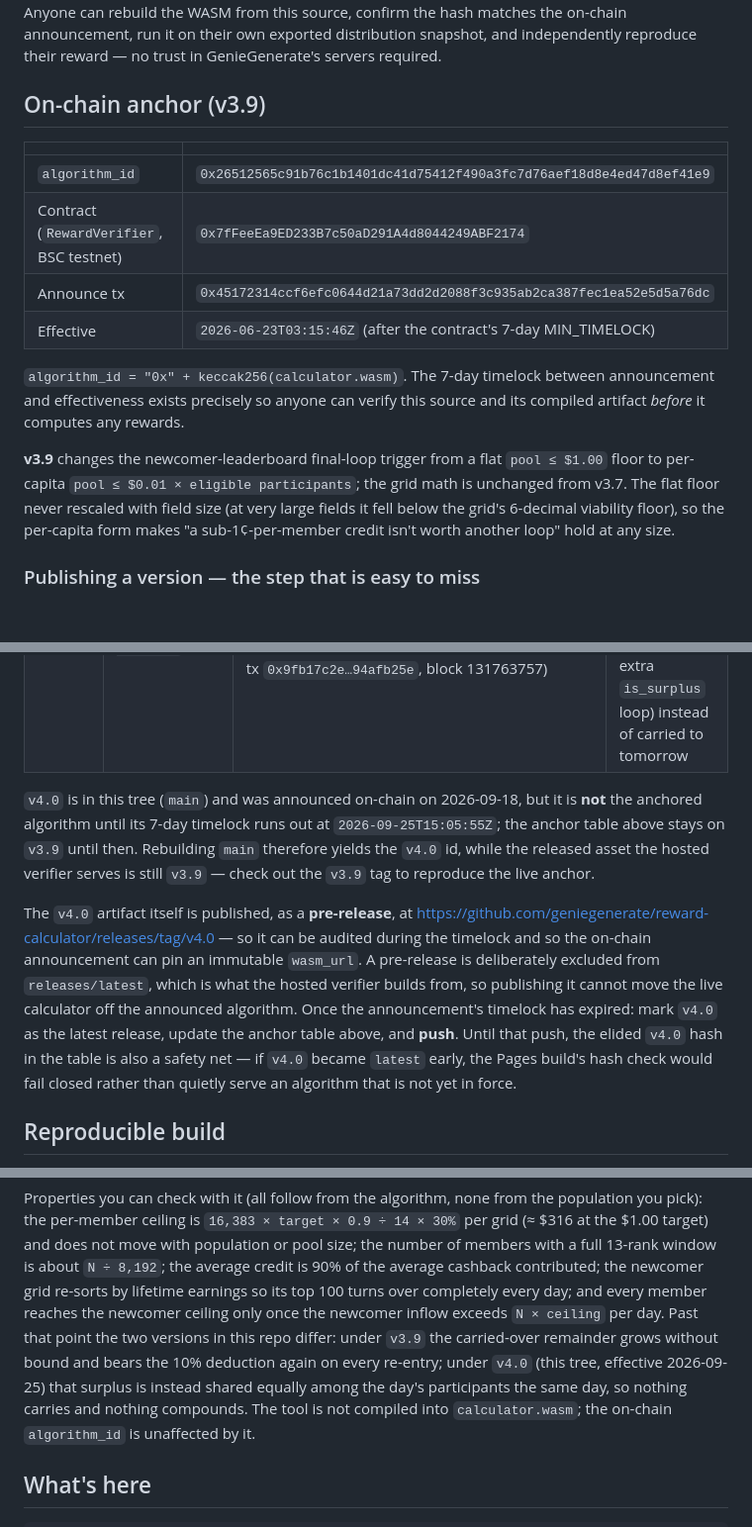
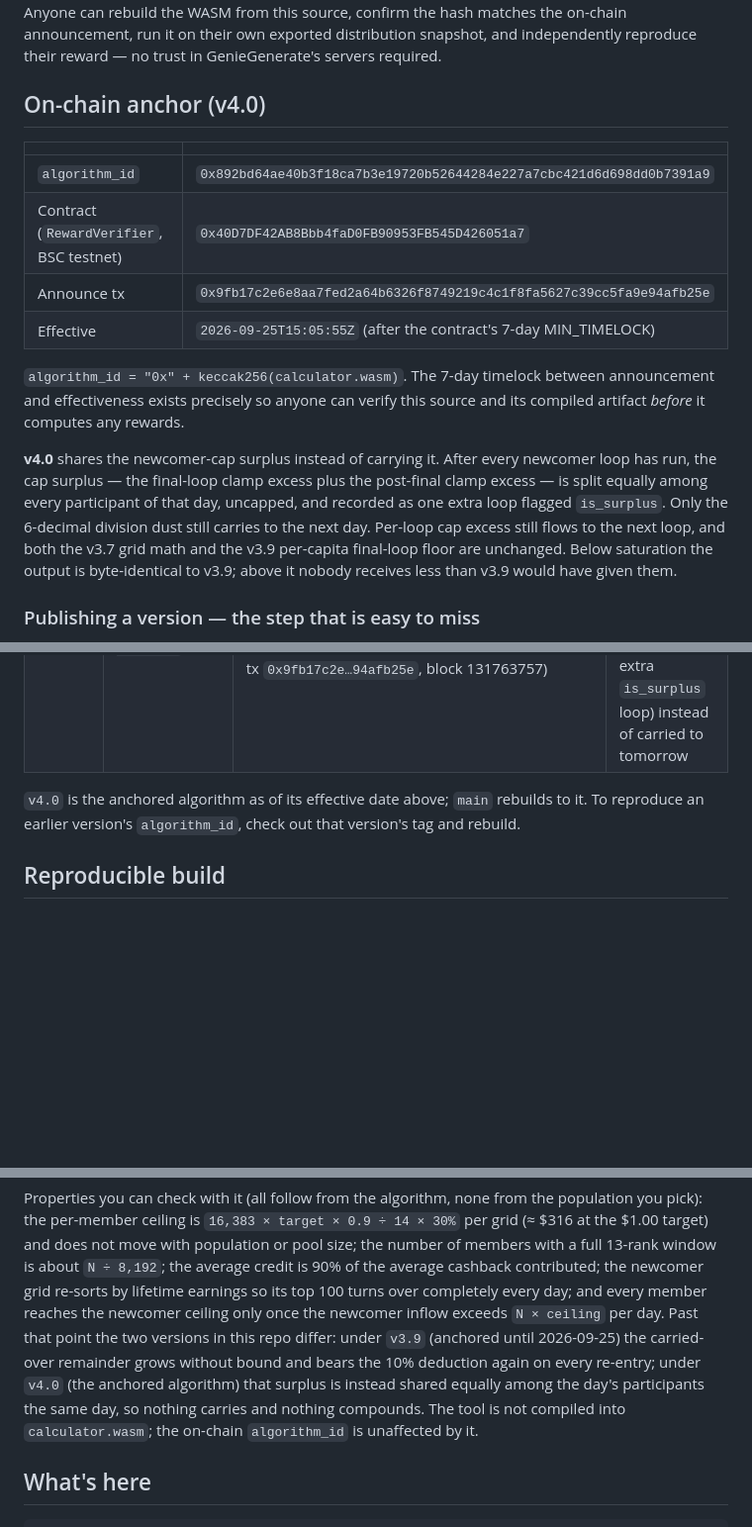
Before and after one commit to geniegenerate/reward-calculator, a Markdown page: README.md, 3 parts joined by grey strips. Shown at 99% size. Rendered like a GitHub page; blank space fills up the shorter version.

Commit message:
docs: the on-chain anchor moves to v4.0
The announced effective date has passed, so the hosted verifier must now
serve v4.0. Cloudflare Pages rebuilds on push, not on a release, which is
why this commit exists at all.

The text was prepared and reviewed by hand in anchor/README.v4.0.md on
2026-09-18; this job only swapped it in, after checking README.md was still
the exact file that plan was written against.

```diff
--- a/README.md
+++ b/README.md
@@ -8,25 +8,27 @@ WASM from this source, confirm the hash matches the on-chain announcement, run i
 on their own exported distribution snapshot, and independently reproduce their
 reward — no trust in GenieGenerate's servers required.
 
-## On-chain anchor (v3.9)
+## On-chain anchor (v4.0)
 
 | | |
 |---|---|
-| `algorithm_id` | `0x26512565c91b76c1b1401dc41d75412f490a3fc7d76aef18d8e4ed47d8ef41e9` |
-| Contract (`RewardVerifier`, BSC testnet) | `0x7fFeeEa9ED233B7c50aD291A4d8044249ABF2174` |
-| Announce tx | `0x45172314ccf6efc0644d21a73dd2d2088f3c935ab2ca387fec1ea52e5d5a76dc` |
-| Effective | `2026-06-23T03:15:46Z` (after the contract's 7-day MIN_TIMELOCK) |
+| `algorithm_id` | `0x892bd64ae40b3f18ca7b3e19720b52644284e227a7cbc421d6d698dd0b7391a9` |
+| Contract (`RewardVerifier`, BSC testnet) | `0x40D7DF42AB8Bbb4faD0FB90953FB545D426051a7` |
+| Announce tx | `0x9fb17c2e6e8aa7fed2a64b6326f8749219c4c1f8fa5627c39cc5fa9e94afb25e` |
+| Effective | `2026-09-25T15:05:55Z` (after the contract's 7-day MIN_TIMELOCK) |
 
 `algorithm_id = "0x" + keccak256(calculator.wasm)`. The 7-day timelock between
 announcement and effectiveness exists precisely so anyone can verify this source
 and its compiled artifact *before* it computes any rewards.
 
-**v3.9** changes the newcomer-leaderboard final-loop trigger from a flat
-`pool ≤ $1.00` floor to per-capita `pool ≤ $0.01 × eligible participants`; the
-grid math is unchanged from v3.7. The flat floor never rescaled with field size
-(at very large fields it fell below the grid's 6-decimal viability floor), so the
-per-capita form makes "a sub-1¢-per-member credit isn't worth another loop" hold
-at any size.
+**v4.0** shares the newcomer-cap surplus instead of carrying it. After every
+newcomer loop has run, the cap surplus — the final-loop clamp excess plus the
+post-final clamp excess — is split equally among every participant of that day,
+uncapped, and recorded as one extra loop flagged `is_surplus`. Only the 6-decimal
+division dust still carries to the next day. Per-loop cap excess still flows to
+the next loop, and both the v3.7 grid math and the v3.9 per-capita final-loop
+floor are unchanged. Below saturation the output is byte-identical to v3.9; above
+it nobody receives less than v3.9 would have given them.
 
 ### Publishing a version — the step that is easy to miss
 
@@ -58,21 +60,8 @@ the matching tag and rebuild to reproduce that version's `algorithm_id`.
 | `v3.9` | `0x26512565…d8ef41e9` | 2026-06-23 | per-capita newcomer final-loop floor |
 | `v4.0` | `0x892bd64a…0b7391a9` | 2026-09-25T15:05:55Z (announced 2026-09-18 on the production `RewardVerifier` `0x40D7DF42AB8Bbb4faD0FB90953FB545D426051a7`, tx `0x9fb17c2e…94afb25e`, block 131763757) | newcomer-cap surplus shared equally among every participant of the day (one extra `is_surplus` loop) instead of carried to tomorrow |
 
-`v4.0` is in this tree (`main`) and was announced on-chain on 2026-09-18, but it is **not**
-the anchored algorithm until its 7-day timelock runs out at `2026-09-25T15:05:55Z`; the
-anchor table above stays on `v3.9` until then.
-Rebuilding `main` therefore yields the `v4.0` id, while the released asset the hosted
-verifier serves is still `v3.9` — check out the `v3.9` tag to reproduce the live anchor.
-
-The `v4.0` artifact itself is published, as a **pre-release**, at
-<https://github.com/geniegenerate/reward-calculator/releases/tag/v4.0> — so it can be audited
-during the timelock and so the on-chain announcement can pin an immutable `wasm_url`. A
-pre-release is deliberately excluded from `releases/latest`, which is what the hosted verifier
-builds from, so publishing it cannot move the live calculator off the announced algorithm.
-Once the announcement's timelock has expired: mark `v4.0` as the latest release, update the
-anchor table above, and **push**. Until that push, the elided `v4.0` hash in the table is also
-a safety net — if `v4.0` became `latest` early, the Pages build's hash check would fail closed
-rather than quietly serve an algorithm that is not yet in force.
+`v4.0` is the anchored algorithm as of its effective date above; `main` rebuilds to it. To
+reproduce an earlier version's `algorithm_id`, check out that version's tag and rebuild.
 
 ## Reproducible build
 
@@ -186,10 +175,10 @@ or pool size; the number of members with a full 13-rank window is about `N ÷
 newcomer grid re-sorts by lifetime earnings so its top 100 turns over completely
 every day; and every member reaches the newcomer ceiling only once the newcomer
 inflow exceeds `N × ceiling` per day. Past that point the two versions in this
-repo differ: under `v3.9` the carried-over remainder grows without bound and
-bears the 10% deduction again on every re-entry; under `v4.0` (this tree, effective
-2026-09-25) that surplus is instead shared equally among the day's participants
-the same day, so nothing carries and nothing compounds. The
+repo differ: under `v3.9` (anchored until 2026-09-25) the carried-over remainder
+grows without bound and bears the 10% deduction again on every re-entry; under
+`v4.0` (the anchored algorithm) that surplus is instead shared equally among the
+day's participants the same day, so nothing carries and nothing compounds. The
 tool is not compiled into `calculator.wasm`; the on-chain `algorithm_id` is
 unaffected by it.
 
```
